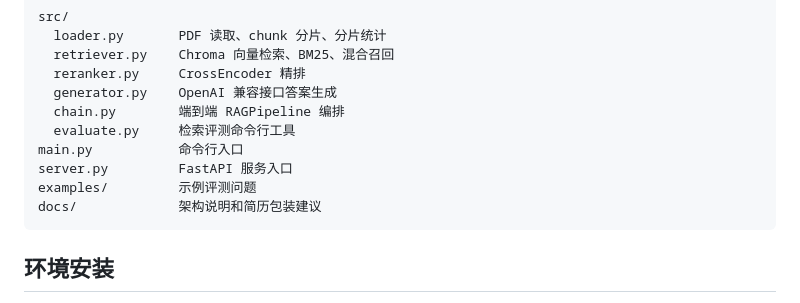
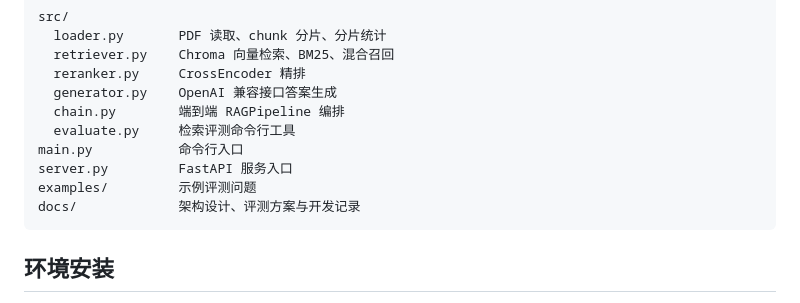
Before and after one commit to Smillaint/rag, a Markdown page: README.md, the part around the change. Drawn GitHub-style.

Commit message:
Refine public README wording

````diff
--- a/README.md
+++ b/README.md
@@ -43,7 +43,7 @@ src/
 main.py           命令行入口
 server.py         FastAPI 服务入口
 examples/         示例评测问题
-docs/             架构说明和简历包装建议
+docs/             架构设计、评测方案与开发记录
 ```
 
 ## 环境安装
````
